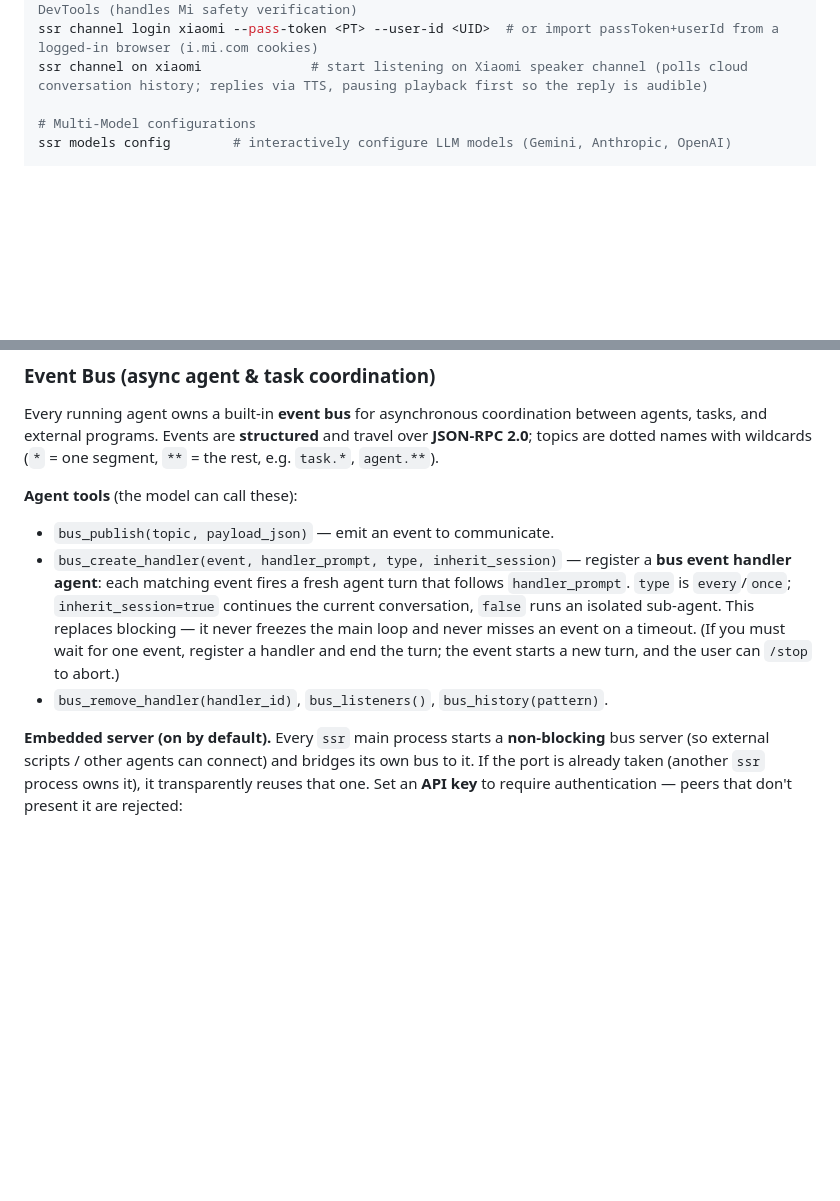
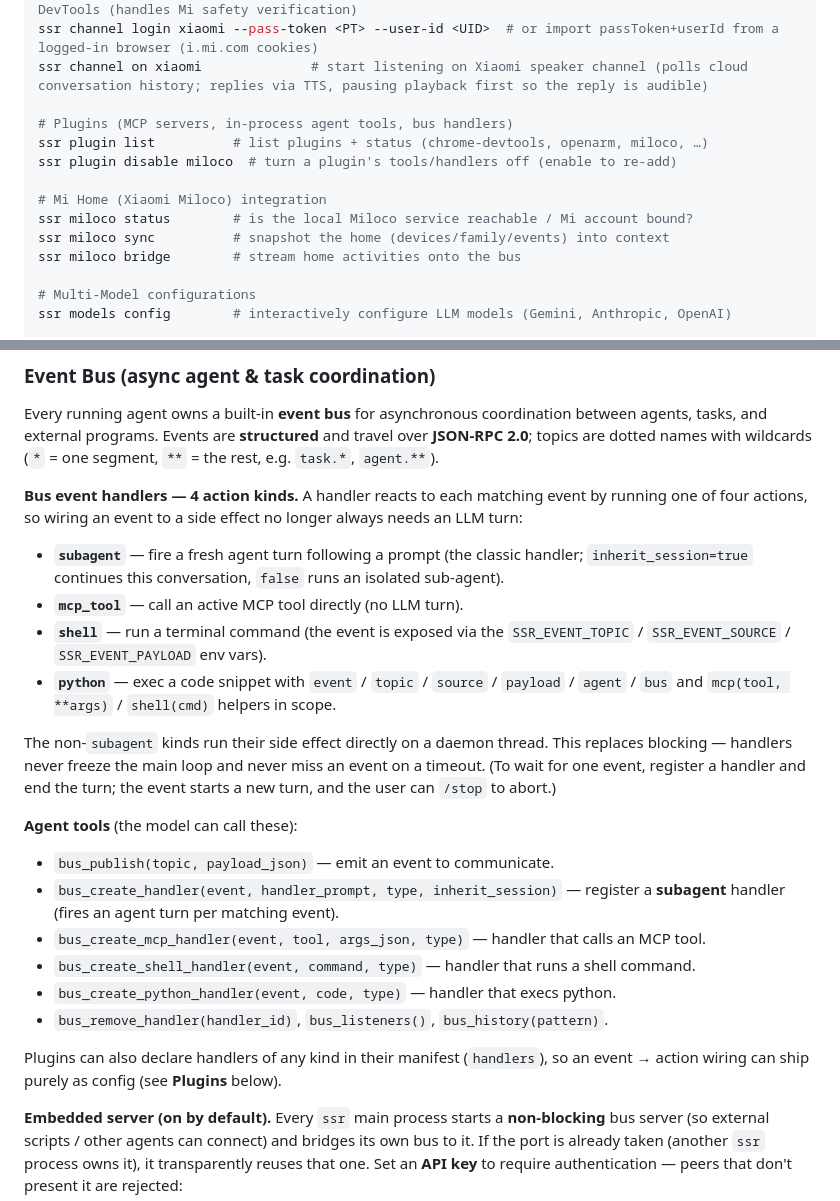
Before and after one commit to NannaOlympicBroadcast/ssr-agent, a Markdown page: README.md, 2 parts joined by grey strips. GitHub-like rendering; blank space fills up the shorter version.

```diff
--- a/README.md
+++ b/README.md
@@ -80,6 +87,15 @@ ssr channel config xiaomi          # configure Xiaomi speaker channel (XiaoAI sp
 ssr channel login xiaomi --browser # open a real Chrome, log in, auto-harvest the token via DevTools (handles Mi safety verification)
 ssr channel login xiaomi --pass-token <PT> --user-id <UID>  # or import passToken+userId from a logged-in browser (i.mi.com cookies)
 ssr channel on xiaomi              # start listening on Xiaomi speaker channel (polls cloud conversation history; replies via TTS, pausing playback first so the reply is audible)
+
+# Plugins (MCP servers, in-process agent tools, bus handlers)
+ssr plugin list          # list plugins + status (chrome-devtools, openarm, miloco, …)
+ssr plugin disable miloco  # turn a plugin's tools/handlers off (enable to re-add)
+
+# Mi Home (Xiaomi Miloco) integration
+ssr miloco status        # is the local Miloco service reachable / Mi account bound?
+ssr miloco sync          # snapshot the home (devices/family/events) into context
+ssr miloco bridge        # stream home activities onto the bus
 
 # Multi-Model configurations
 ssr models config        # interactively configure LLM models (Gemini, Anthropic, OpenAI)
@@ -259,16 +275,37 @@ between agents, tasks, and external programs. Events are **structured** and trav
 over **JSON-RPC 2.0**; topics are dotted names with wildcards (`*` = one segment,
 `**` = the rest, e.g. `task.*`, `agent.**`).
 
+**Bus event handlers — 4 action kinds.** A handler reacts to each matching event
+by running one of four actions, so wiring an event to a side effect no longer
+always needs an LLM turn:
+- **`subagent`** — fire a fresh agent turn following a prompt (the classic
+  handler; `inherit_session=true` continues this conversation, `false` runs an
+  isolated sub-agent).
+- **`mcp_tool`** — call an active MCP tool directly (no LLM turn).
+- **`shell`** — run a terminal command (the event is exposed via the
+  `SSR_EVENT_TOPIC` / `SSR_EVENT_SOURCE` / `SSR_EVENT_PAYLOAD` env vars).
+- **`python`** — exec a code snippet with `event` / `topic` / `source` /
+  `payload` / `agent` / `bus` and `mcp(tool, **args)` / `shell(cmd)` helpers in
+  scope.
+
+The non-`subagent` kinds run their side effect directly on a daemon thread. This
+replaces blocking — handlers never freeze the main loop and never miss an event on
+a timeout. (To wait for one event, register a handler and end the turn; the event
+starts a new turn, and the user can `/stop` to abort.)
+
 **Agent tools** (the model can call these):
 - `bus_publish(topic, payload_json)` — emit an event to communicate.
 - `bus_create_handler(event, handler_prompt, type, inherit_session)` — register a
-  **bus event handler agent**: each matching event fires a fresh agent turn that
-  follows `handler_prompt`. `type` is `every`/`once`; `inherit_session=true`
-  continues the current conversation, `false` runs an isolated sub-agent. This
-  replaces blocking — it never freezes the main loop and never misses an event on
-  a timeout. (If you must wait for one event, register a handler and end the turn;
-  the event starts a new turn, and the user can `/stop` to abort.)
+  **subagent** handler (fires an agent turn per matching event).
+- `bus_create_mcp_handler(event, tool, args_json, type)` — handler that calls an
+  MCP tool.
+- `bus_create_shell_handler(event, command, type)` — handler that runs a shell
+  command.
+- `bus_create_python_handler(event, code, type)` — handler that execs python.
 - `bus_remove_handler(handler_id)`, `bus_listeners()`, `bus_history(pattern)`.
+
+Plugins can also declare handlers of any kind in their manifest (`handlers`), so
+an event → action wiring can ship purely as config (see **Plugins** below).
 
 **Embedded server (on by default).** Every `ssr` main process starts a
 **non-blocking** bus server (so external scripts / other agents can connect) and
```
Also changed, not shown: other parts of README.md (+50 -12 lines).
